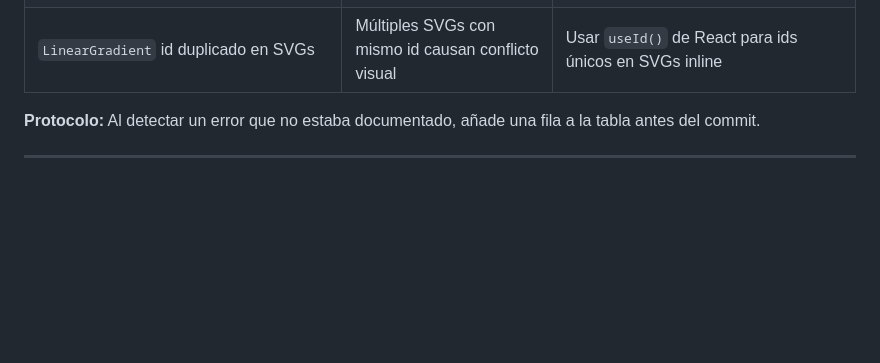
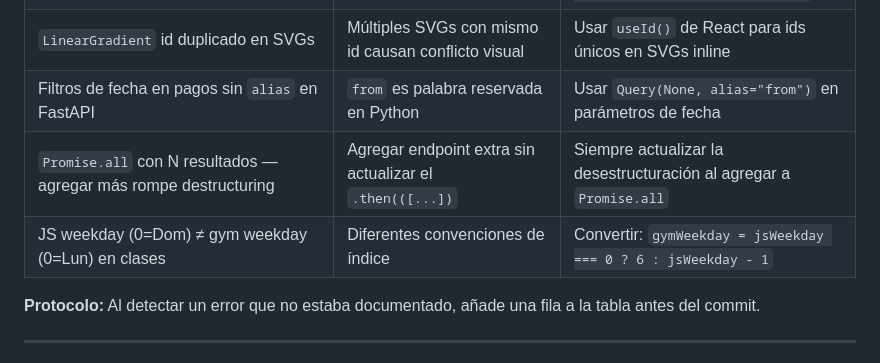
Before and after one commit to LaszloSM/FitConnect, a Markdown page: CLAUDE.md, the part around the change. Drawn GitHub-style; blank space fills up the shorter version.

Commit message:
docs: actualizar CLAUDE.md con aprendizajes de la sesión

```diff
--- a/CLAUDE.md
+++ b/CLAUDE.md
@@ -93,6 +93,9 @@ Cuando cometas un error durante una sesión, agrégalo aquí antes de terminar:
 | Colores shadcn (`text-muted-foreground`, `bg-popover`) en componentes | Este proyecto usa CSS vars propios, NO shadcn | Usar `var(--text-muted)`, `var(--bg-card)`, etc. Nunca tokens shadcn |
 | `border-l-4` en banners/alertas | Violación de impeccable: side-stripe border baneado | Usar `bg-amber-50 dark:bg-amber-950/20 border border-amber-200` |
 | `LinearGradient` id duplicado en SVGs | Múltiples SVGs con mismo id causan conflicto visual | Usar `useId()` de React para ids únicos en SVGs inline |
+| Filtros de fecha en pagos sin `alias` en FastAPI | `from` es palabra reservada en Python | Usar `Query(None, alias="from")` en parámetros de fecha |
+| `Promise.all` con N resultados — agregar más rompe destructuring | Agregar endpoint extra sin actualizar el `.then(([...])` | Siempre actualizar la desestructuración al agregar a `Promise.all` |
+| JS weekday (0=Dom) ≠ gym weekday (0=Lun) en clases | Diferentes convenciones de índice | Convertir: `gymWeekday = jsWeekday === 0 ? 6 : jsWeekday - 1` |
 
 **Protocolo:** Al detectar un error que no estaba documentado, añade una fila a la tabla antes del commit.
 
```
